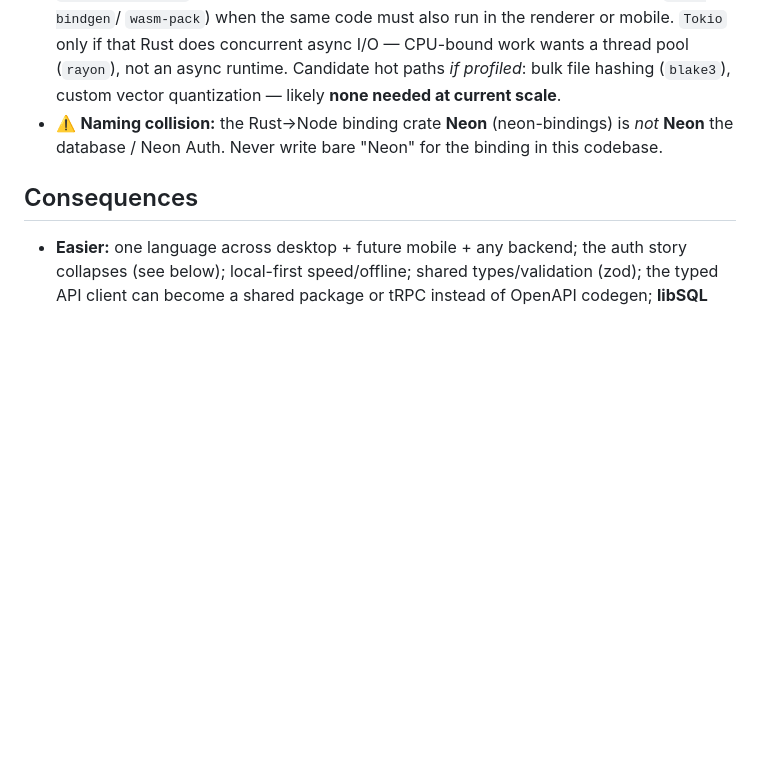
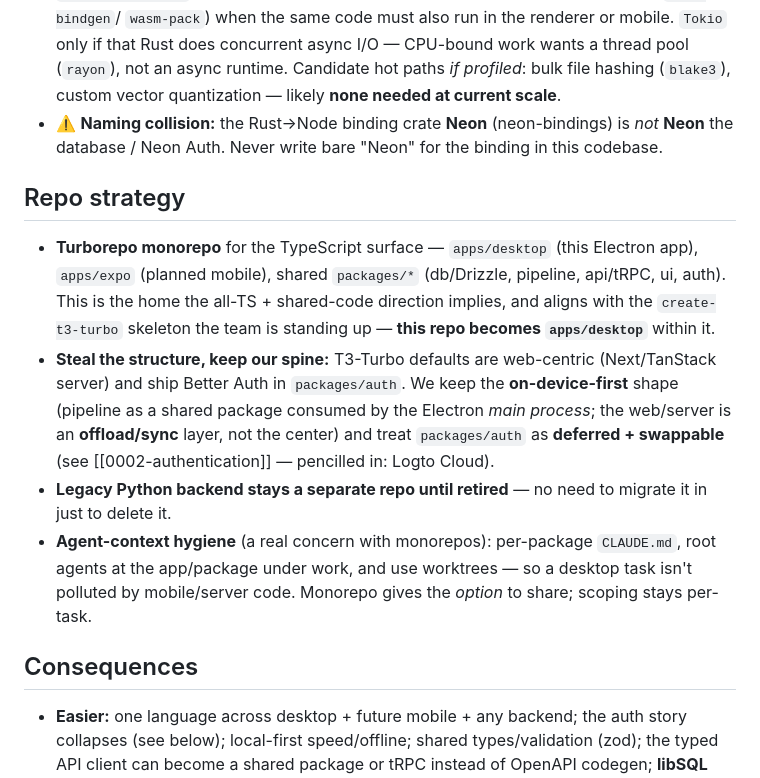
Before and after one commit to retrospct/mikan, a Markdown page: docs/adr/0003-all-typescript-on-device-pipeline.md, the part around the change. GitHub-like rendering; blank space fills up the shorter version.

Commit message:
docs: ADR 0003 — add repo strategy (Turborepo monorepo; this repo = apps/desktop)
Records the monorepo decision: Turborepo for the TS surface (apps/desktop +
planned apps/expo + shared packages), aligned with the create-t3-turbo skeleton
the team is standing up. Keep the on-device-first spine (pipeline as a shared
package in the Electron main process; web/server = offload/sync, not center);
packages/auth deferred + swappable (Logto). Legacy Python backend stays separate
until retired. Notes agent-context hygiene for monorepos.

Co-Authored-By: Claude Opus 4.8 <noreply@anthropic.com>

```diff
--- a/docs/adr/0003-all-typescript-on-device-pipeline.md
+++ b/docs/adr/0003-all-typescript-on-device-pipeline.md
@@ -98,6 +98,23 @@ Legend: ✅ strong · ⚠️ caveats · ❌ poor
 - ⚠️ **Naming collision:** the Rust→Node binding crate **Neon** (neon-bindings) is *not* **Neon**
   the database / Neon Auth. Never write bare "Neon" for the binding in this codebase.
 
+## Repo strategy
+
+- **Turborepo monorepo** for the TypeScript surface — `apps/desktop` (this Electron app),
+  `apps/expo` (planned mobile), shared `packages/*` (db/Drizzle, pipeline, api/tRPC, ui, auth). This
+  is the home the all-TS + shared-code direction implies, and aligns with the `create-t3-turbo`
+  skeleton the team is standing up — **this repo becomes `apps/desktop`** within it.
+- **Steal the structure, keep our spine:** T3-Turbo defaults are web-centric (Next/TanStack server)
+  and ship Better Auth in `packages/auth`. We keep the **on-device-first** shape (pipeline as a
+  shared package consumed by the Electron *main process*; the web/server is an **offload/sync**
+  layer, not the center) and treat `packages/auth` as **deferred + swappable** (see
+  [[0002-authentication]] — pencilled in: Logto Cloud).
+- **Legacy Python backend stays a separate repo until retired** — no need to migrate it in just to
+  delete it.
+- **Agent-context hygiene** (a real concern with monorepos): per-package `CLAUDE.md`, root agents at
+  the app/package under work, and use worktrees — so a desktop task isn't polluted by mobile/server
+  code. Monorepo gives the *option* to share; scoping stays per-task.
+
 ## Consequences
 
 - **Easier:** one language across desktop + future mobile + any backend; the auth story collapses
```
